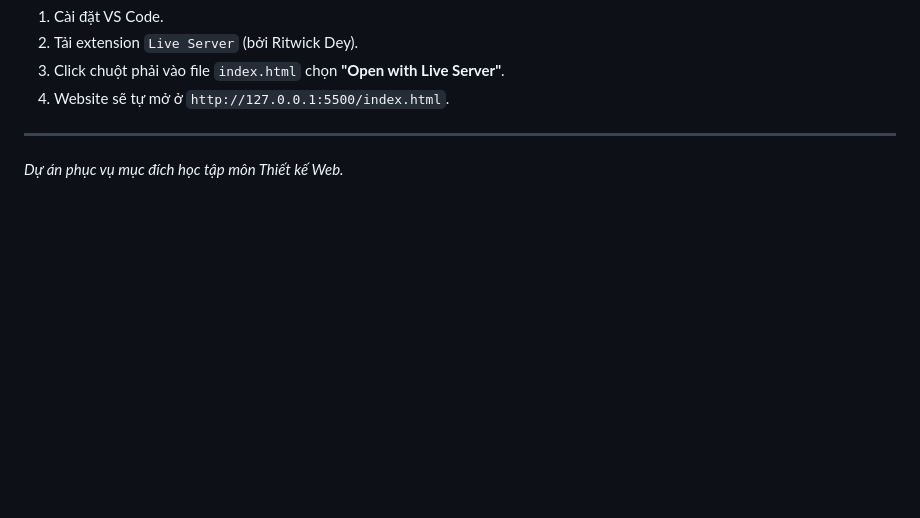
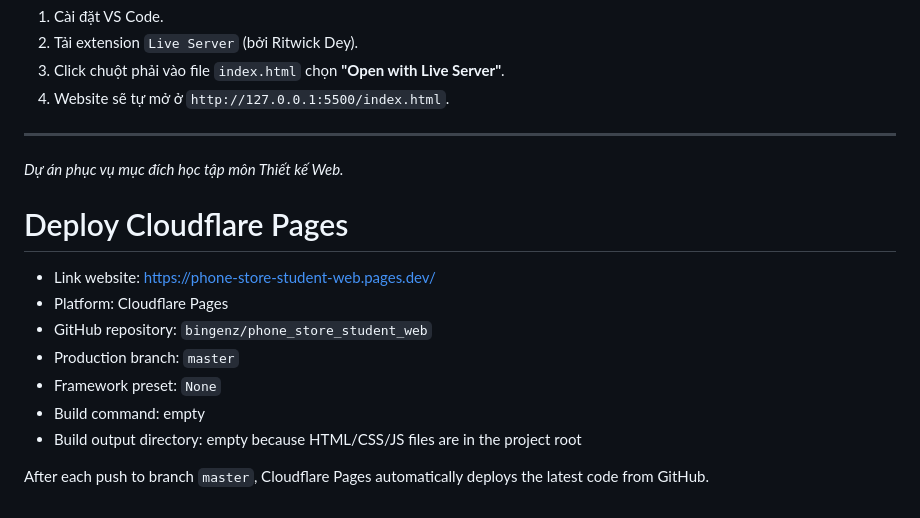
Before and after one commit to bingenz/phone_store_student_web, a Markdown page: README.md, the part around the change. Drawn GitHub-style; blank space fills up the shorter version.

Commit message:
docs: add Cloudflare Pages deployment info

```diff
--- a/README.md
+++ b/README.md
@@ -54,3 +54,15 @@ Dự án có thể chạy trực tiếp bằng trình duyệt mà không cần c
 
 ---
 *Dự án phục vụ mục đích học tập môn Thiết kế Web.*
+
+# Deploy Cloudflare Pages
+
+- Link website: https://phone-store-student-web.pages.dev/
+- Platform: Cloudflare Pages
+- GitHub repository: `bingenz/phone_store_student_web`
+- Production branch: `master`
+- Framework preset: `None`
+- Build command: empty
+- Build output directory: empty because HTML/CSS/JS files are in the project root
+
+After each push to branch `master`, Cloudflare Pages automatically deploys the latest code from GitHub.
```
